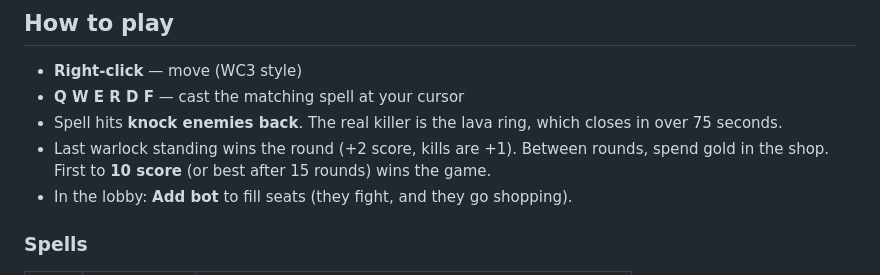
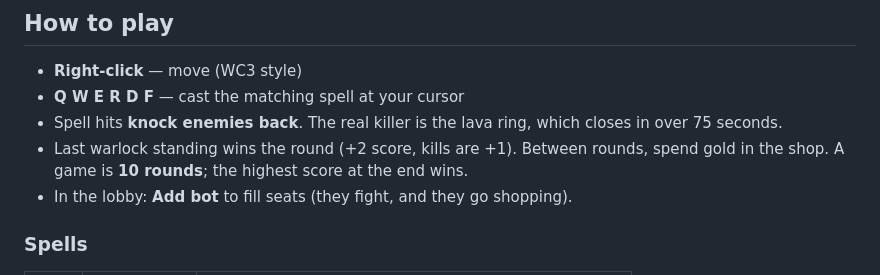
Before and after one commit to RemiFabre/OpenWarlock, a Markdown page: README.md, the part around the change. Drawn GitHub-style.

Commit message:
docs: new tuning, fixed 10-round format

```diff
--- a/README.md
+++ b/README.md
@@ -32,8 +32,8 @@ server — it decides every hit, so nobody needs to trust anyone else's client.
 - Spell hits **knock enemies back**. The real killer is the lava ring, which
   closes in over 75 seconds.
 - Last warlock standing wins the round (+2 score, kills are +1). Between
-  rounds, spend gold in the shop. First to **10 score** (or best after 15
-  rounds) wins the game.
+  rounds, spend gold in the shop. A game is **10 rounds**; the highest score
+  at the end wins.
 - In the lobby: **Add bot** to fill seats (they fight, and they go shopping).
 
 ### Spells
```
Also changed, not shown: DESIGN.md (+9 -9 lines).
